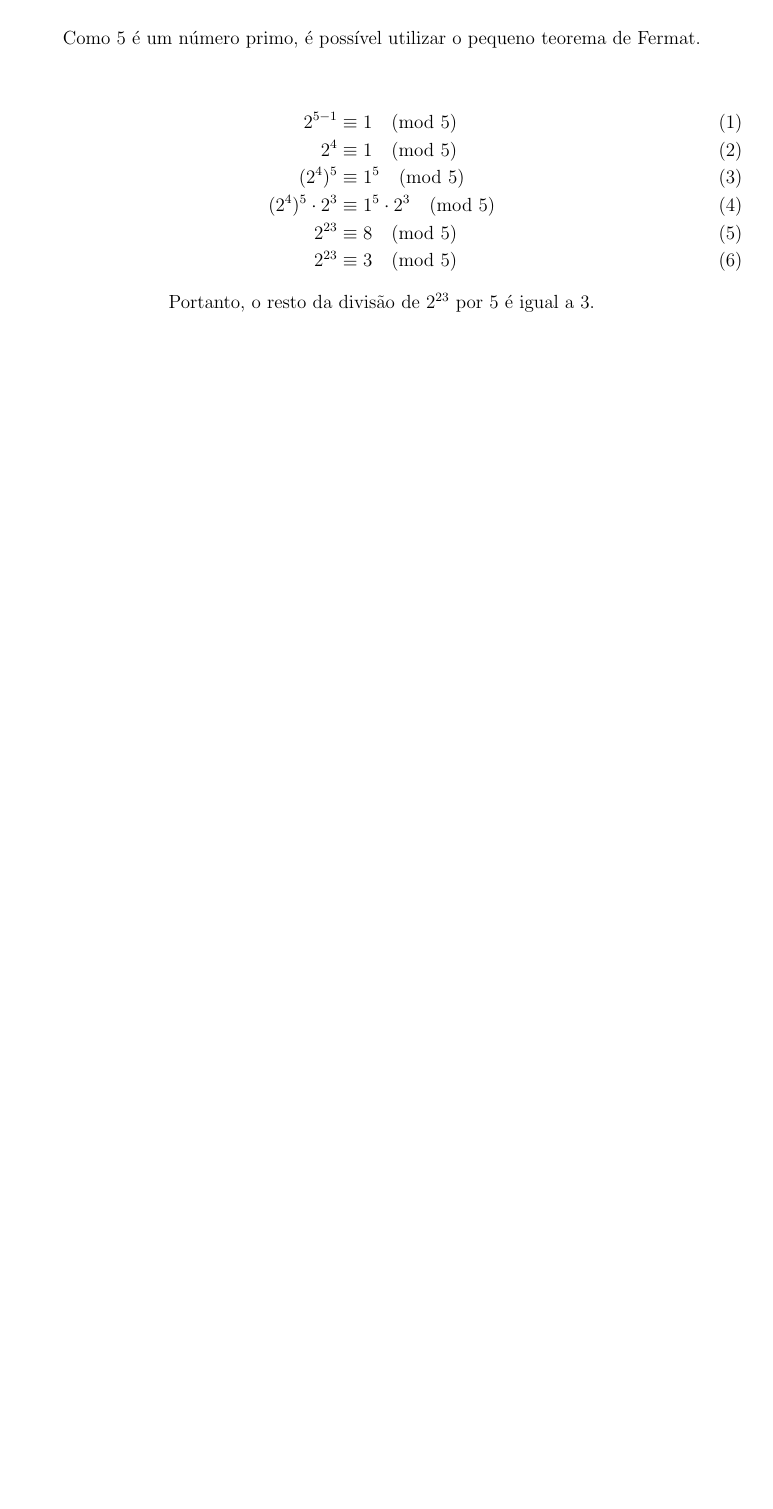
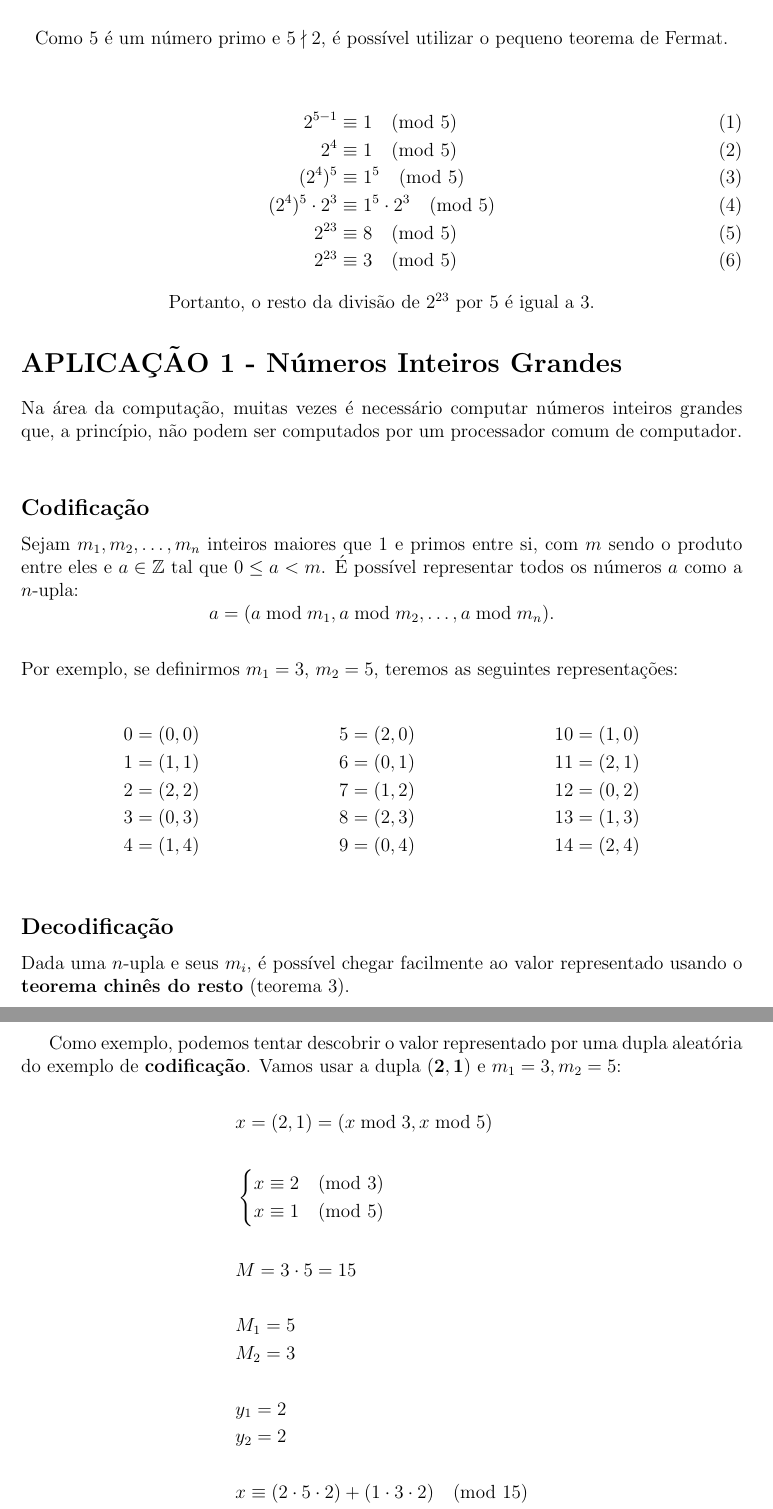
Before and after one commit to mateusnoites/cheat-sheet-fmc, a LaTeX document (cheat-sheet-fmc.tex, which reads aplicacoes/inteiros-grandes.tex, teoremas/4-ptf.tex): part of page 12 of 12 before the commit and two parts of pages 12 and 13 of 14 after it, the two joined at a grey line, cut so that both start at the same text, the shorter picture padded with empty space. Compiled offline with pdfLaTeX.

Commit message:
Números Inteiros Grandes e correção no PTF

```diff
--- /dev/null
+++ b/aplicacoes/inteiros-grandes.tex
@@ -0,0 +1,44 @@
+\section*{APLICAÇÃO 1 - Números Inteiros Grandes}
+Na área da computação, muitas vezes é necessário computar números inteiros grandes que, a princípio, não podem ser computados por um processador comum de computador.\\
+
+\subsection*{Codificação}
+Sejam $m_1, m_2, \dots, m_n$ inteiros maiores que 1 e primos entre si, com $m$ sendo o produto entre eles e  $a \in \mathbb{Z}$ tal que $0 \leq a < m$. É possível representar todos os números $a$ como a $n$-upla:
+\[
+    a = (a \bmod m_1, a \bmod m_2, \dots, a \bmod m_n).
+\]
+\\
+Por exemplo, se definirmos $m_1 = 3$, $m_2 = 5$, teremos as seguintes representações:
+
+\begin{align*}
+     & 0 = (0, 0) & \qquad & 5 = (2, 0) & \qquad & 10 = (1, 0) \\
+     & 1 = (1, 1) & \qquad & 6 = (0, 1) & \qquad & 11 = (2, 1) \\
+     & 2 = (2, 2) & \qquad & 7 = (1, 2) & \qquad & 12 = (0, 2) \\
+     & 3 = (0, 3) & \qquad & 8 = (2, 3) & \qquad & 13 = (1, 3) \\
+     & 4 = (1, 4) & \qquad & 9 = (0, 4) & \qquad & 14 = (2, 4) \\
+\end{align*}
+
+\subsection*{Decodificação}
+Dada uma $n$-upla e seus $m_i$, é possível chegar facilmente ao valor representado usando o \textbf{teorema chinês do resto} (teorema 3).\\
+
+Como exemplo, podemos tentar descobrir o valor representado por uma dupla aleatória do exemplo de \textbf{codificação}. Vamos usar a dupla $\mathbf{(2,1)}$ e $m_1 = 3, m_2 = 5$:
+
+\begin{align*}
+     & x = (2,1) = (x \bmod 3, x \bmod 5)                            \\
+    \\
+     & \begin{cases}
+           x \equiv 2 \pmod 3 \\
+           x \equiv 1 \pmod 5 \\
+       \end{cases}                                            \\
+    \\
+     & M = 3 \cdot 5 = 15                                            \\
+    \\
+     & M_1 = 5                                                       \\
+     & M_2 = 3                                                       \\
+    \\
+     & y_1 = 2                                                       \\
+     & y_2 = 2                                                       \\
+    \\
+     & x \equiv (2 \cdot 5 \cdot 2) + (1 \cdot 3 \cdot 2) \pmod {15} \\
+     & x \equiv 20 + 6 \pmod {15}                                    \\
+     & x \equiv 26 \pmod {15}
+\end{align*}
--- a/teoremas/4-ptf.tex
+++ b/teoremas/4-ptf.tex
@@ -21,7 +21,7 @@ Ou seja, se elevarmos $a$ à potência de $p-1$ e depois dividirmos o resultado
 \textbf{1.} Calcular $2^{23} \bmod 5$ (ou seja, o resto da divisão de $2^{23}$ por $5$).
 
 \[
-    \text{Como 5 é um número primo, é possível utilizar o pequeno teorema de Fermat.}
+    \text{Como 5 é um número primo e $5 \nmid 2$, é possível utilizar o pequeno teorema de Fermat.}
 \]
 
 \setcounter{equation}{0}
```
Also changed, not shown: cheat-sheet-fmc.tex (+2 -0 lines), cheat-sheet-fmc.pdf, aplicacoes/inteiros-grandes.tex (28 more changed lines).
